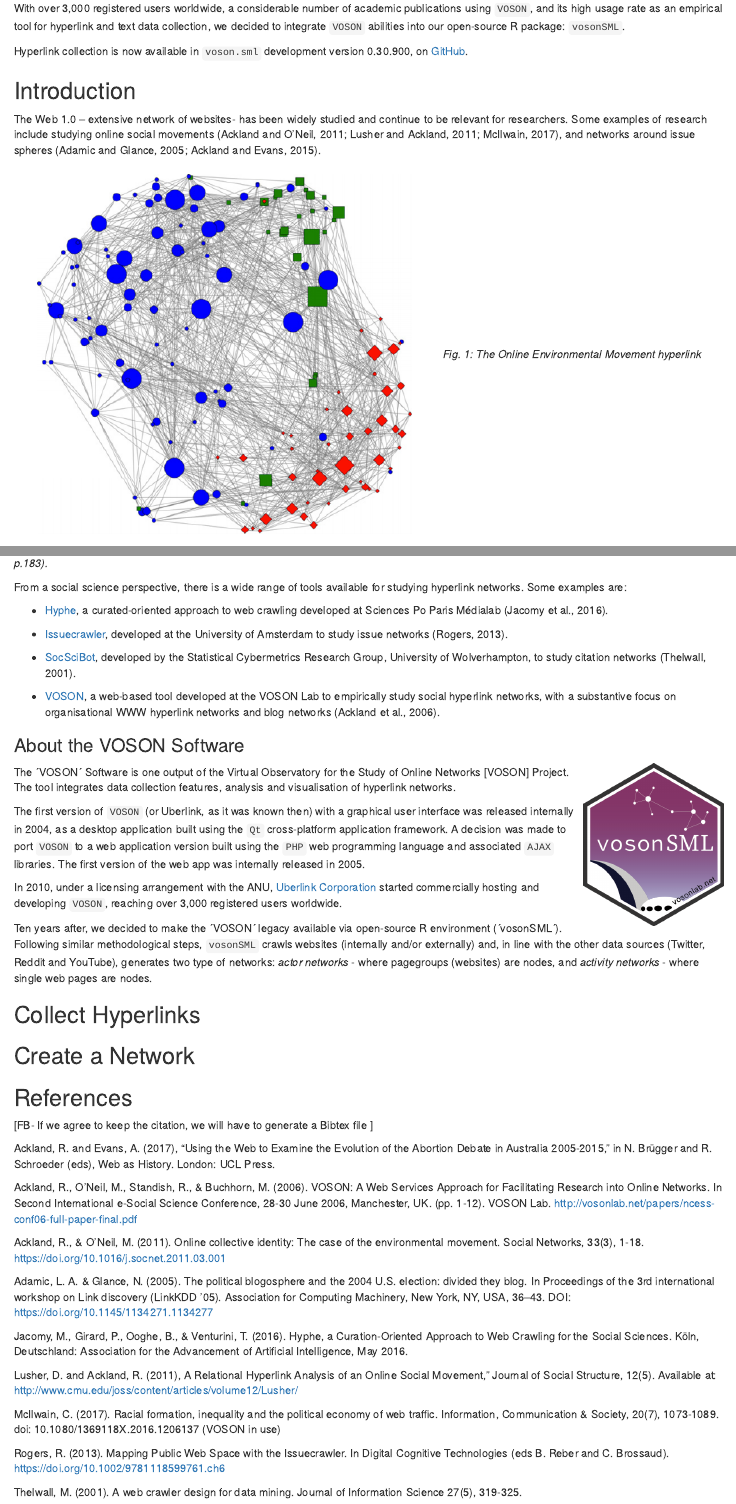
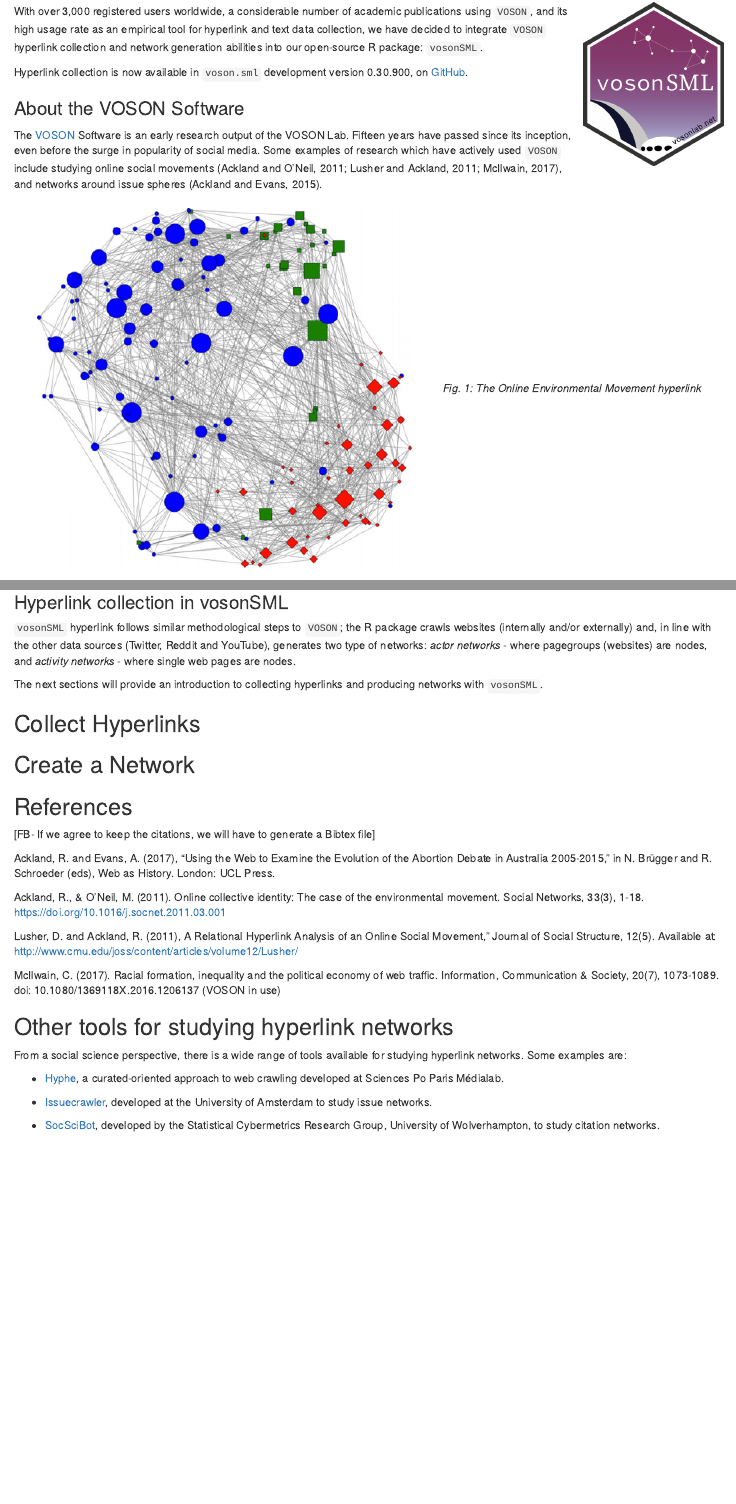
Before and after one commit to vosonlab/vosonlab.github.io, an R Markdown document (_posts/2021-03-15-hyperlink-networks-with-vosonsml/hyperlink-networks-with-vosonsml.Rmd): the page in a window 1100 px wide, from 200 px down, and a second part further down, joined at a grey line. Rendered offline with R 4.5, knitr and Pandoc, with nearby package versions; drawn as R Markdown's standard HTML page in place of the format the file asks for.

Commit message:
Intro
Re-structured text based on comments. Added screenshots. Moved the other web crawlers to the end.

```diff
--- a/_posts/2021-03-15-hyperlink-networks-with-vosonsml/hyperlink-networks-with-vosonsml.Rmd
+++ b/_posts/2021-03-15-hyperlink-networks-with-vosonsml/hyperlink-networks-with-vosonsml.Rmd
@@ -14,37 +14,37 @@
 draft: true
 ---
 
-With over 3,000 registered users worldwide, a considerable number of academic publications using `VOSON`, and its high usage rate as an empirical tool for hyperlink and text data collection, we decided to integrate `VOSON` abilities into our open-source R package: `vosonSML`.
+![vosonSML](vsml_logo.png){ style='float:right;width:180px !important;height:208px !important;' }With over 3,000 registered users worldwide, a considerable number of academic publications using `VOSON`, and its high usage rate as an empirical tool for hyperlink and text data collection, we have decided to integrate `VOSON` hyperlink collection and network generation abilities into our open-source R package: `vosonSML`.
 
 Hyperlink collection is now available in `voson.sml` development version 0.30.900, on [GitHub](https://github.com/vosonlab/vosonSML).
 
 
-## Introduction
+### About the VOSON Software
 
-The Web 1.0 -- extensive network of websites- has been widely studied and continue to be relevant for researchers. Some examples of research include studying online social movements (Ackland and O’Neil, 2011; Lusher and Ackland, 2011; McIlwain, 2017), and networks around issue spheres (Adamic and Glance, 2005; Ackland and Evans, 2015).
+The [VOSON](http://vosonlab.net/VOSON) Software is an early research output of the VOSON Lab. Fifteen years have passed since its inception, even before the surge in popularity of social media. Some examples of research which have actively used  `VOSON` include studying online social movements (Ackland and O’Neil, 2011; Lusher and Ackland, 2011; McIlwain, 2017), and networks around issue spheres (Ackland and Evans, 2015).
 
 ![](OEM.png)
 *Fig. 1: The Online Environmental Movement hyperlink network. Node colour reflect sub-movements: ´Bios´- red diamonds; 'Globals'- blue circles; and 'Toxics' - green square (Ackland and O'Neil, 2011, p.183).*
 
-From a social science perspective, there is a wide range of tools available for studying hyperlink networks. Some examples are:
 
-* [Hyphe](https://hyphe.medialab.sciences-po.fr/), a curated-oriented approach to web crawling developed at Sciences Po Paris Médialab (Jacomy et al., 2016).
+### A brief history of the VOSON Software
+Full history can be accessed [HERE](https://uberlink.com/voson-turns-10)
 
-* [Issuecrawler](http://www.govcom.org/Issuecrawler_instructions.htm), developed at the University of Amsterdam to study issue networks (Rogers, 2013).
+The first version of `VOSON` with a graphical user interface was released internally in 2004, as a desktop application built using the `Qt` cross-platform application framework. A decision was made to port `VOSON` to a web application version built using the `PHP` web programming language and associated `AJAX` libraries. The first version of the web app was internally released in 2005.
 
-* [SocSciBot](http://socscibot.wlv.ac.uk/), developed by the Statistical Cybermetrics Research Group, University of Wolverhampton, to study citation networks (Thelwall, 2001).
 
-* [VOSON](http://vosonlab.net/VOSON), a web-based tool developed at the VOSON Lab to empirically study social hyperlink networks, with a substantive focus on organisational WWW hyperlink networks and blog networks (Ackland et al., 2006).
+Launched in 2006, the `VOSON Classic` version was initially hosted at the ANU. In 2010, under a licensing arrangement with the ANU, [Uberlink Corporation](https://www.uberlink.com/) started commercially hosting and developing `VOSON`. The latest version of `VOSON` (2.5.0) was released in 2017.
+![VOSON Classic, released in 2006](voson-classic.png)
 
-### About the VOSON Software
+![VOSON 2.5.0, released in 2017](VOSON 2.5_0.png)
 
-![vosonSML](vsml_logo.png){ style='float:right;width:180px !important;height:208px !important;' }The ´VOSON´ Software is one output of the Virtual Observatory for the Study of Online Networks [VOSON] Project. The tool integrates data collection features, analysis and visualisation of hyperlink networks.
 
-The first version of `VOSON` (or Uberlink, as it was known then) with a graphical user interface was released internally in 2004, as a desktop application built using the `Qt` cross-platform application framework. A decision was made to port `VOSON` to a web application version built using the `PHP` web programming language and associated `AJAX` libraries. The first version of the web app was internally released in 2005.
+### Hyperlink collection in vosonSML
 
-In 2010, under a licensing arrangement with the ANU, [Uberlink Corporation](https://www.uberlink.com/) started commercially hosting and developing `VOSON`, reaching over 3,000 registered users worldwide.
+`vosonSML` hyperlink follows similar methodological steps to `VOSON`; the R package crawls websites (internally and/or externally) and, in line with the other data sources (Twitter, Reddit and YouTube), generates two type of networks: *actor networks* - where pagegroups (websites) are nodes, and  *activity networks* - where single web pages are nodes.
 
-Ten years after, we decided to make the ´VOSON´ legacy available via open-source R environment (´vosonSML´). Following similar methodological steps, `vosonSML` crawls websites (internally and/or externally) and, in line with the other data sources (Twitter, Reddit and YouTube), generates two type of networks: *actor networks* - where pagegroups (websites) are nodes, and  *activity networks* - where single web pages are nodes.
+The next sections will provide an introduction to collecting hyperlinks and producing networks with `vosonSML`.
+
 
 
 ## Collect Hyperlinks
@@ -52,22 +52,25 @@
 ## Create a Network
 
 ## References
-[FB- If we agree to keep the citation, we will have to generate a Bibtex file ]
+
+[FB- If we agree to keep the citations, we will have to generate a Bibtex file]
 
 Ackland, R. and Evans, A. (2017), "Using the Web to Examine the Evolution of the Abortion Debate in Australia 2005-2015," in N. Brügger and R. Schroeder (eds), Web as History. London: UCL Press.
 
-Ackland, R., O'Neil, M., Standish, R., & Buchhorn, M. (2006). VOSON: A Web Services Approach for Facilitating Research into Online Networks. In Second International e-Social Science Conference, 28-30 June 2006, Manchester, UK. (pp. 1-12). VOSON Lab. http://vosonlab.net/papers/ncess-conf06-full-paper-final.pdf
-
 Ackland, R., & O'Neil, M. (2011). Online collective identity: The case of the environmental movement. Social Networks, 33(3), 1-18. https://doi.org/10.1016/j.socnet.2011.03.001
-
-Adamic, L. A. & Glance, N. (2005). The political blogosphere and the 2004 U.S. election: divided they blog. In Proceedings of the 3rd international workshop on Link discovery (LinkKDD '05). Association for Computing Machinery, New York, NY, USA, 36–43. DOI: https://doi.org/10.1145/1134271.1134277
-
-Jacomy, M., Girard, P., Ooghe, B., & Venturini, T. (2016). Hyphe, a Curation-Oriented Approach to Web Crawling for the Social Sciences. Köln, Deutschland: Association for the Advancement of Artificial Intelligence, May 2016.
 
 Lusher, D. and Ackland, R. (2011), A Relational Hyperlink Analysis of an Online Social Movement," Journal of Social Structure, 12(5). Available at: http://www.cmu.edu/joss/content/articles/volume12/Lusher/
 
 McIlwain, C. (2017). Racial formation, inequality and the political economy of web traffic. Information, Communication & Society, 20(7), 1073-1089. doi: 10.1080/1369118X.2016.1206137 (VOSON in use)
 
-Rogers, R. (2013). Mapping Public Web Space with the Issuecrawler. In Digital Cognitive Technologies (eds B. Reber and C. Brossaud). https://doi.org/10.1002/9781118599761.ch6
 
-Thelwall, M. (2001). A web crawler design for data mining. Journal of Information Science 27(5), 319-325.
+
+
+## Other tools for studying hyperlink networks
+From a social science perspective, there is a wide range of tools available for studying hyperlink networks. Some examples are:
+
+* [Hyphe](https://hyphe.medialab.sciences-po.fr/), a curated-oriented approach to web crawling developed at Sciences Po Paris Médialab.
+
+* [Issuecrawler](http://www.govcom.org/Issuecrawler_instructions.htm), developed at the University of Amsterdam to study issue networks.
+
+* [SocSciBot](http://socscibot.wlv.ac.uk/), developed by the Statistical Cybermetrics Research Group, University of Wolverhampton, to study citation networks.
```
Also changed, not shown: _posts/2021-03-15-hyperlink-networks-with-vosonsml/VOSON 2.5_0.png (added), _posts/2021-03-15-hyperlink-networks-with-vosonsml/hyperlink-networks-with-vosonsml.html, _posts/2021-03-15-hyperlink-networks-with-vosonsml/ul-desktop.png (added), _posts/2021-03-15-hyperlink-networks-with-vosonsml/ul-web.png (added), _posts/2021-03-15-hyperlink-networks-with-vosonsml/voson-classic.png (added).
